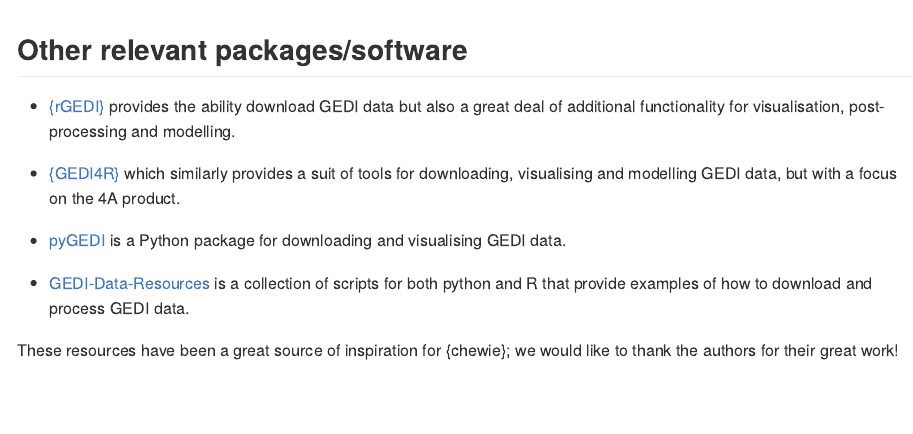
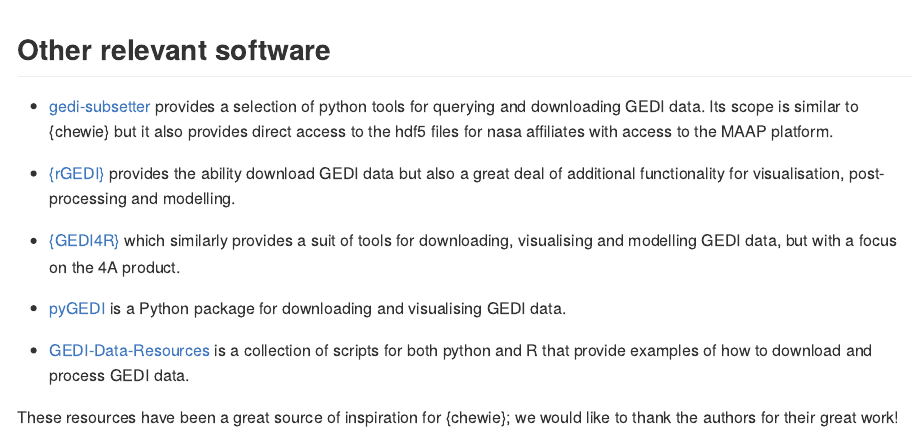
Before and after one commit to Permian-Global-Research/chewie, an R Markdown document (README.Rmd): the page in a window 1100 px wide, from 3130 px down. The pictures show the output file README.md that the author committed with the source, drawn offline in the style of GitHub; long lines of code are wrapped; badge pictures from the web are left out.

Commit message:
README update - add gedi-subsetter + typos

````diff
--- a/README.Rmd
+++ b/README.Rmd
@@ -195,7 +195,13 @@
 ```
 
 
-## Other relevant packages/software
+## Other relevant software
+
+- [gedi-subsetter](https://github.com/MAAP-Project/gedi-subsetter) provides a
+  selection of python tools for querying and downloading GEDI data. Its scope
+  is similar to {chewie} but it also provides direct access to the hdf5 files
+  for nasa affiliates with access to the MAAP platform.
+
 - [{rGEDI}](https://github.com/carlos-alberto-silva/rGEDI) provides the ability
 download GEDI data but also a great deal of additional functionality for
 visualisation, post-processing and modelling.
````
Also changed, not shown: README.md, README.Rmd (2 more changed lines), 1 other file.
